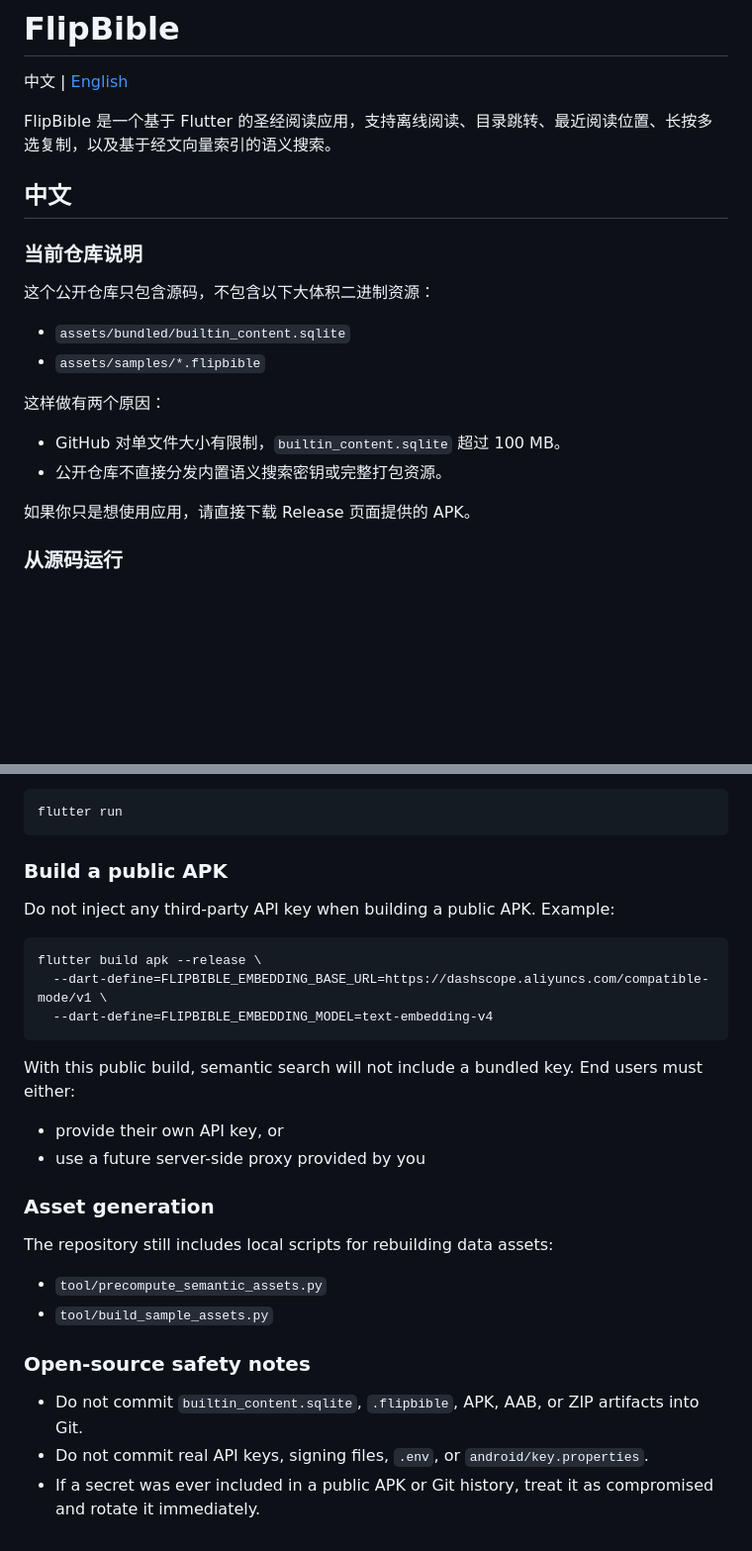
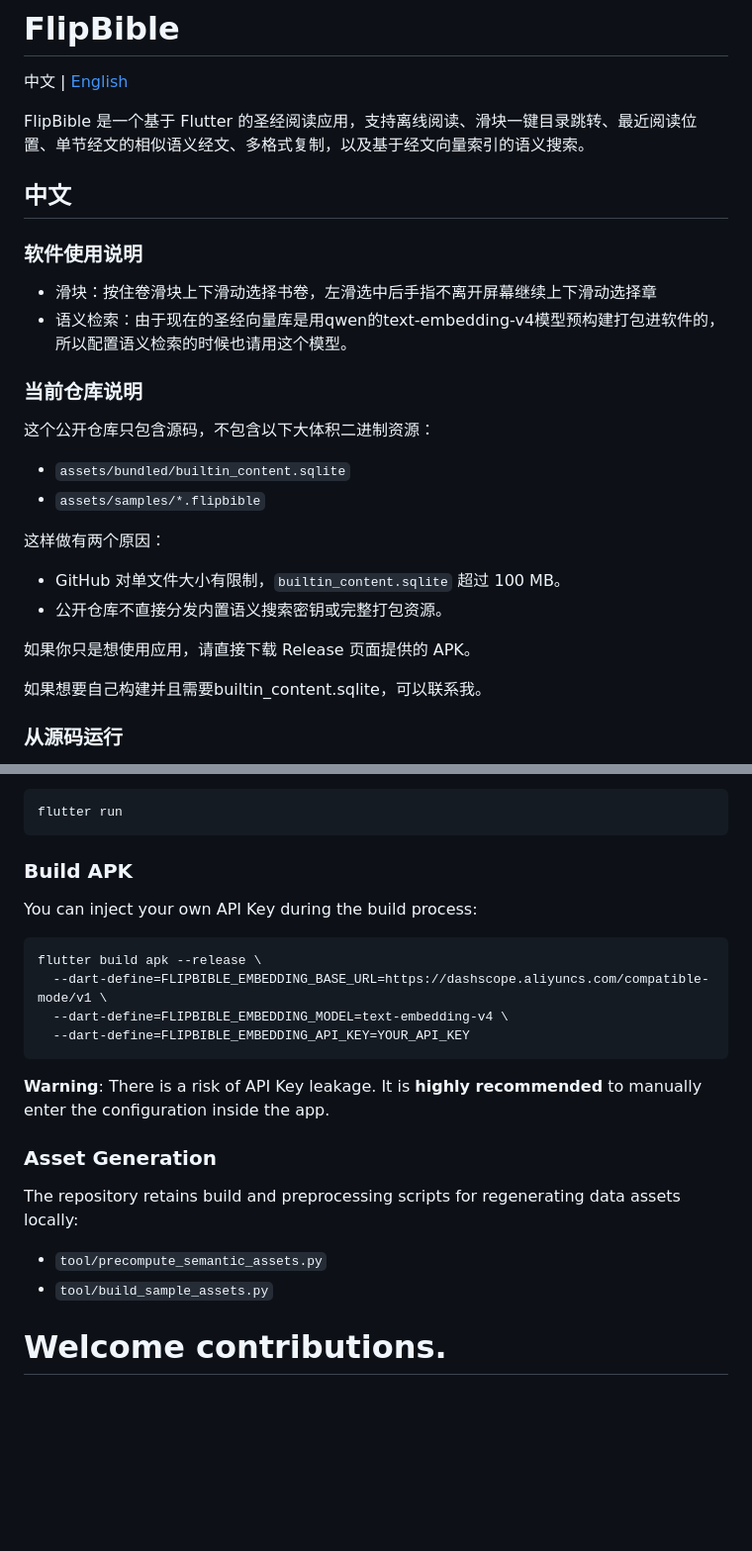
Before and after one commit to JosephWater/flipbible, a Markdown page: README.md, 2 parts joined by grey strips. Shown at 99% size. GitHub-like rendering; blank space fills up the shorter version.

````diff
--- a/README.md
+++ b/README.md
@@ -2,9 +2,14 @@
 
 中文 | [English](#english)
 
-FlipBible 是一个基于 Flutter 的圣经阅读应用，支持离线阅读、目录跳转、最近阅读位置、长按多选复制，以及基于经文向量索引的语义搜索。
+FlipBible 是一个基于 Flutter 的圣经阅读应用，支持离线阅读、滑块一键目录跳转、最近阅读位置、单节经文的相似语义经文、多格式复制，以及基于经文向量索引的语义搜索。
 
 ## 中文
+
+### 软件使用说明
+
+* 滑块：按住卷滑块上下滑动选择书卷，左滑选中后手指不离开屏幕继续上下滑动选择章
+* 语义检索：由于现在的圣经向量库是用qwen的text-embedding-v4模型预构建打包进软件的，所以配置语义检索的时候也请用这个模型。
 
 ### 当前仓库说明
 
@@ -19,6 +24,8 @@ FlipBible 是一个基于 Flutter 的圣经阅读应用，支持离线阅读、
 - 公开仓库不直接分发内置语义搜索密钥或完整打包资源。
 
 如果你只是想使用应用，请直接下载 Release 页面提供的 APK。
+
+如果想要自己构建并且需要builtin_content.sqlite，可以联系我。
 
 ### 从源码运行
 
@@ -124,30 +133,24 @@ assets/samples/
 flutter run
 ```
 
-### Build a public APK
+### Build APK
 
-Do not inject any third-party API key when building a public APK. Example:
+You can inject your own API Key during the build process:
 
-```bash
+```
 flutter build apk --release \
   --dart-define=FLIPBIBLE_EMBEDDING_BASE_URL=https://dashscope.aliyuncs.com/compatible-mode/v1 \
-  --dart-define=FLIPBIBLE_EMBEDDING_MODEL=text-embedding-v4
+  --dart-define=FLIPBIBLE_EMBEDDING_MODEL=text-embedding-v4 \
+  --dart-define=FLIPBIBLE_EMBEDDING_API_KEY=YOUR_API_KEY
 ```
 
-With this public build, semantic search will not include a bundled key. End users must either:
+**Warning**: There is a risk of API Key leakage. It is **highly recommended** to manually enter the configuration inside the app.
 
-- provide their own API key, or
-- use a future server-side proxy provided by you
+### Asset Generation
 
-### Asset generation
-
-The repository still includes local scripts for rebuilding data assets:
+The repository retains build and preprocessing scripts for regenerating data assets locally:
 
 - `tool/precompute_semantic_assets.py`
 - `tool/build_sample_assets.py`
 
-### Open-source safety notes
-
-- Do not commit `builtin_content.sqlite`, `.flipbible`, APK, AAB, or ZIP artifacts into Git.
-- Do not commit real API keys, signing files, `.env`, or `android/key.properties`.
-- If a secret was ever included in a public APK or Git history, treat it as compromised and rotate it immediately.
+# Welcome contributions.
````
Also changed, not shown: other parts of README.md (+33 -31 lines).
